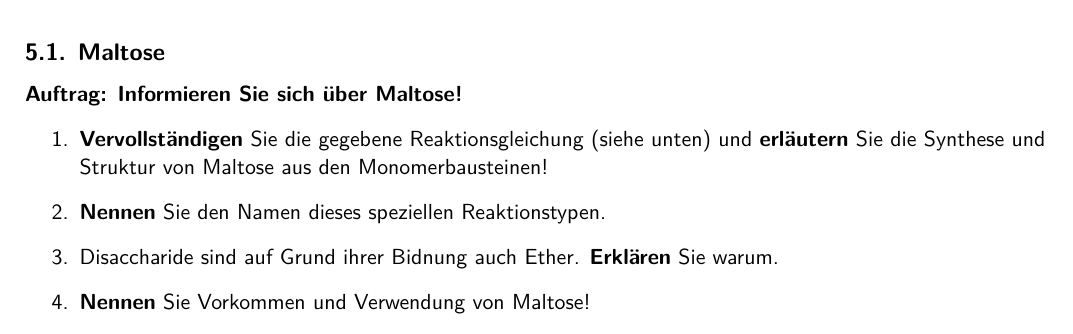
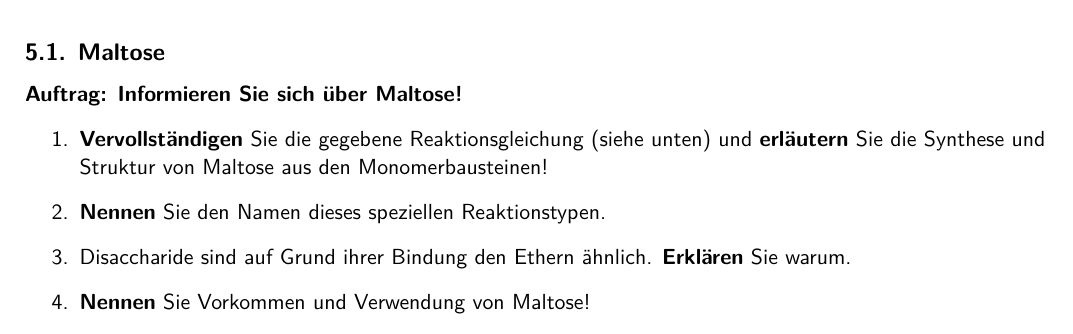
Before and after one commit to jonaspews/ch_biopolymers_beer, a LaTeX document (ch_biopolymers_beer.tex): part of page 18 of 46, cut so that both start at the same text. Compiled offline with LuaLaTeX.

Commit message:
changed one task about ethers

```diff
--- a/ch_biopolymers_beer.tex
+++ b/ch_biopolymers_beer.tex
@@ -1171,8 +1171,7 @@
 			\begin{enumerate}
     			\item \textbf{Vervollständigen} Sie die gegebene Reaktionsgleichung (siehe unten) und \textbf{erläutern} Sie die Synthese und Struktur von Maltose aus den Monomerbausteinen!
 			    \item \textbf{Nennen} Sie den Namen dieses speziellen Reaktionstypen.
-% TODO: Dissacharide sollen angeblich keine Ether sein?! Nachprüfen!!!!
-			    \item Disaccharide sind auf Grund ihrer Bidnung auch Ether. \textbf{Erklären} Sie warum.
+			    \item Disaccharide sind auf Grund ihrer Bindung den Ethern ähnlich. \textbf{Erklären} Sie warum.
 			    \item \textbf{Nennen} Sie Vorkommen und Verwendung von Maltose!
 			    \item Für die alkoholische Gärung benötigt man Glucose, keine Maltose. \textbf{Recherchieren} und \textbf{erläutern} Sie, wie aus der Maltose nun vergärbare Zucker hergestellt werden.
 			    \item In der Stärke unterscheiden sich Amylose und Amylopektin durch ihre glykosidischen Bindungen. \textbf{Recherchieren} und \textbf{erläutern} Sie den Unterschied.
```
Also changed, not shown: ch_biopolymers_beer.pdf.
